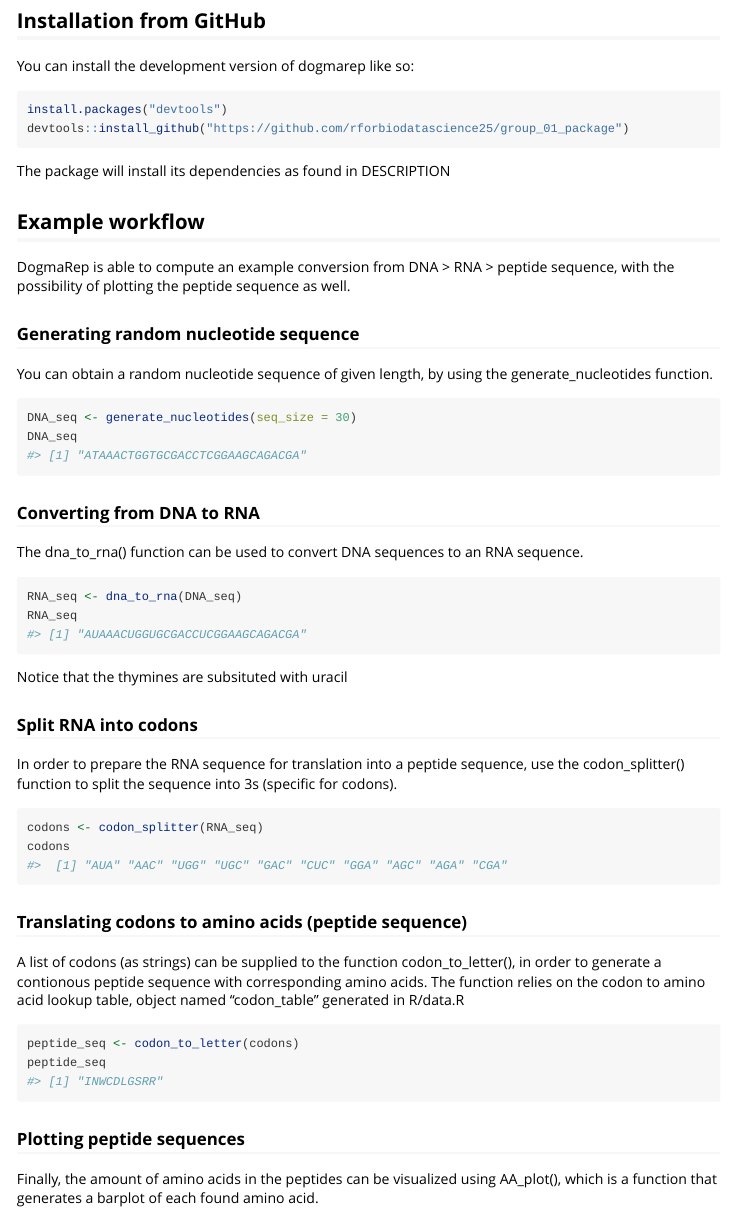
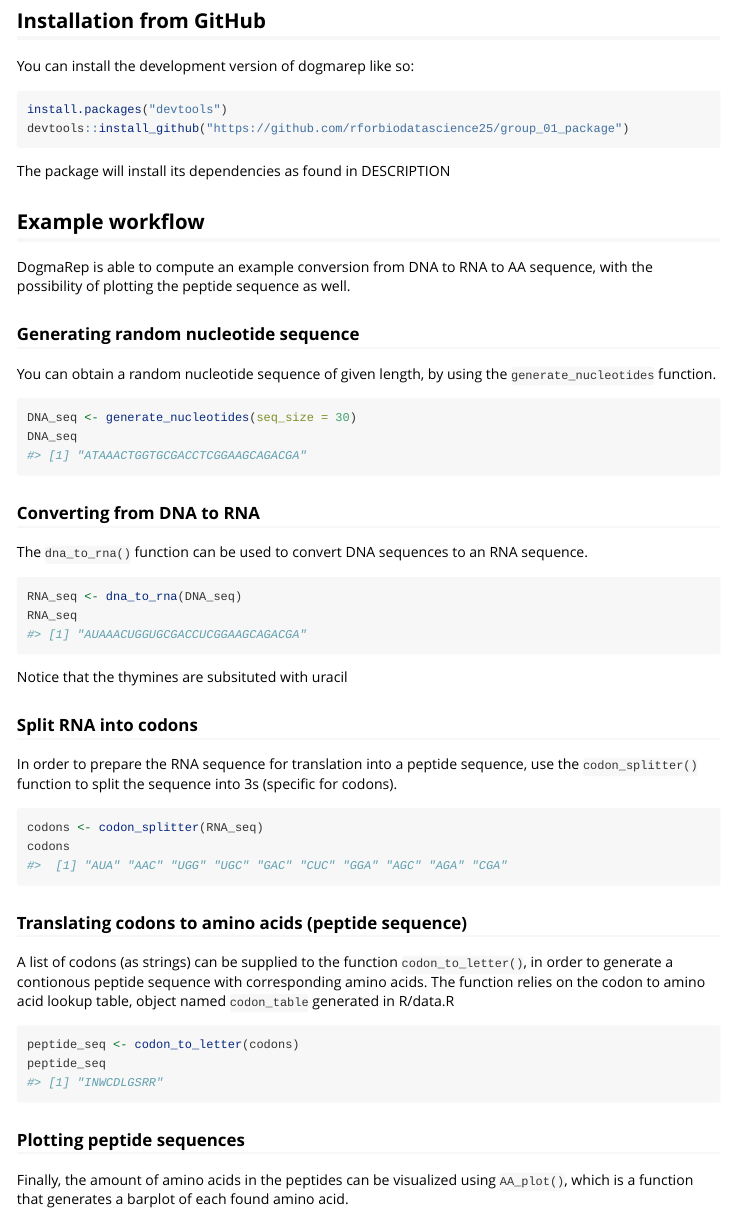
Before and after one commit to rforbiodatascience25/group_01_package, an R Markdown document (vignettes/dogmarep.Rmd): the page in a window 1100 px wide, from 230 px down. Rendered offline with R 4.5, knitr and Pandoc, with nearby package versions; code that draws random numbers runs with fixed seeds of ours.

Commit message:
updated formatting

````diff
--- a/vignettes/dogmarep.Rmd
+++ b/vignettes/dogmarep.Rmd
@@ -38,11 +38,11 @@
 
 ## Example workflow
 
-DogmaRep is able to compute an example conversion from DNA \> RNA \> peptide sequence, with the possibility of plotting the peptide sequence as well.
+DogmaRep is able to compute an example conversion from DNA to RNA to AA sequence, with the possibility of plotting the peptide sequence as well.
 
 ### Generating random nucleotide sequence
 
-You can obtain a random nucleotide sequence of given length, by using the generate_nucleotides function.
+You can obtain a random nucleotide sequence of given length, by using the `generate_nucleotides` function.
 
 ```{r}
 DNA_seq <- generate_nucleotides(seq_size = 30)
@@ -51,7 +51,7 @@
 
 ### Converting from DNA to RNA
 
-The dna_to_rna() function can be used to convert DNA sequences to an RNA sequence.
+The `dna_to_rna()` function can be used to convert DNA sequences to an RNA sequence.
 
 ```{r}
 RNA_seq <- dna_to_rna(DNA_seq)
@@ -62,7 +62,7 @@
 
 ### Split RNA into codons
 
-In order to prepare the RNA sequence for translation into a peptide sequence, use the codon_splitter() function to split the sequence into 3s (specific for codons).
+In order to prepare the RNA sequence for translation into a peptide sequence, use the `codon_splitter()` function to split the sequence into 3s (specific for codons).
 
 ```{r}
 codons <- codon_splitter(RNA_seq)
@@ -71,7 +71,7 @@
 
 ### Translating codons to amino acids (peptide sequence)
 
-A list of codons (as strings) can be supplied to the function codon_to_letter(), in order to generate a contionous peptide sequence with corresponding amino acids. The function relies on the codon to amino acid lookup table, object named "codon_table" generated in R/data.R
+A list of codons (as strings) can be supplied to the function `codon_to_letter()`, in order to generate a contionous peptide sequence with corresponding amino acids. The function relies on the codon to amino acid lookup table, object named `codon_table` generated in R/data.R
 
 ```{r}
 peptide_seq <- codon_to_letter(codons)
@@ -80,7 +80,7 @@
 
 ### Plotting peptide sequences
 
-Finally, the amount of amino acids in the peptides can be visualized using AA_plot(), which is a function that generates a barplot of each found amino acid.
+Finally, the amount of amino acids in the peptides can be visualized using `AA_plot()`, which is a function that generates a barplot of each found amino acid.
 
 ```{r}
 AA_plot(peptide_seq)
````
